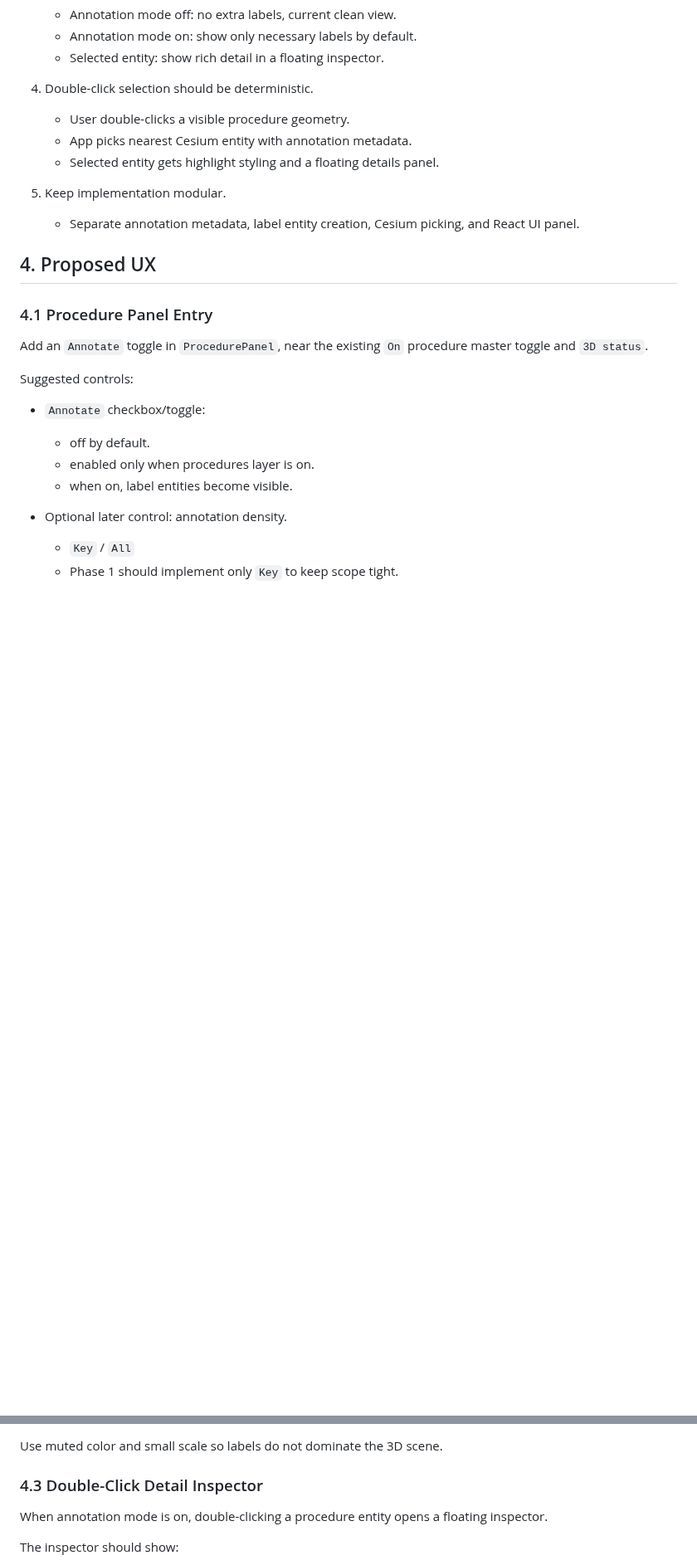
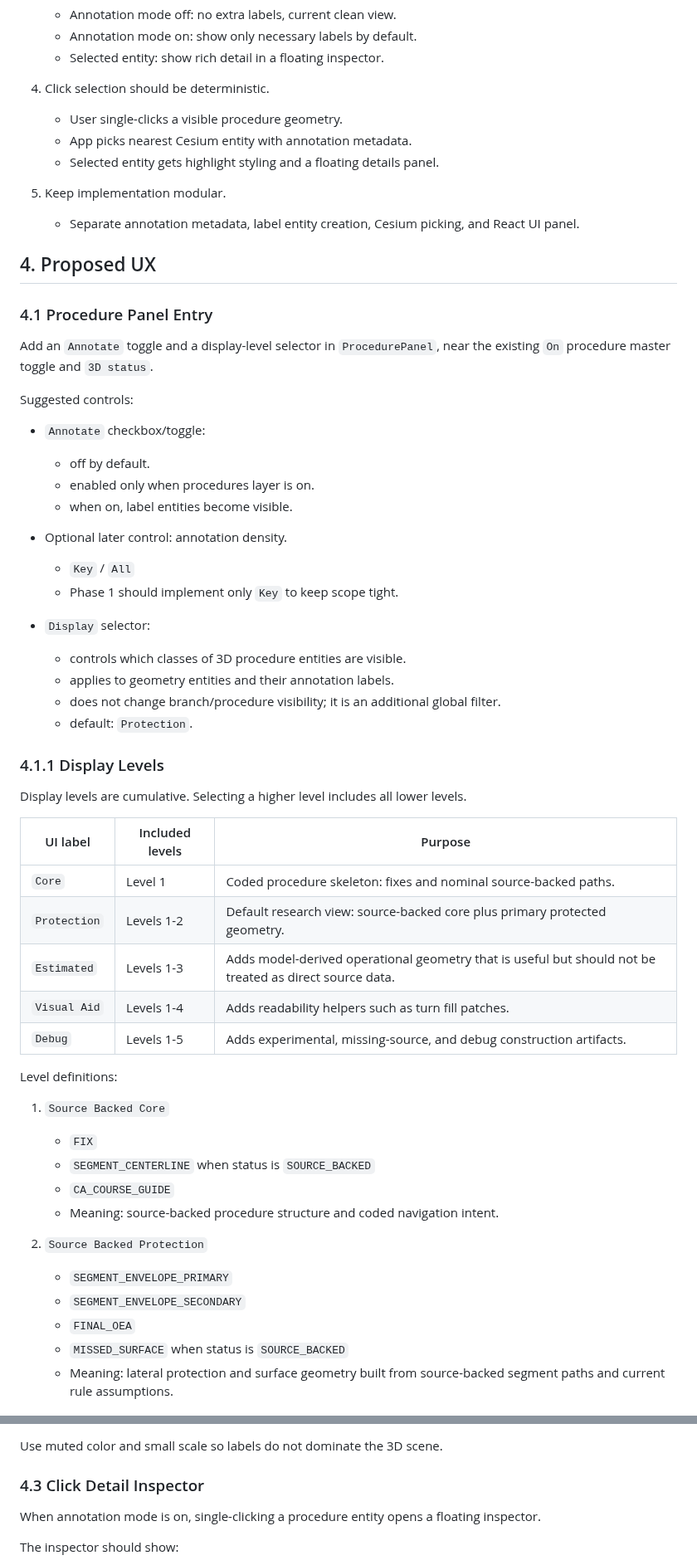
Before and after one commit to Horizon-42/thesis, a Markdown page: aeroviz-4d/docs/17-3d-procedure-annotation-layer-design.md, 2 parts joined by grey strips. Shown at 83% size. Drawn GitHub-style; blank space fills up the shorter version.

Commit message:
docs: define procedure display levels

```diff
--- a/aeroviz-4d/docs/17-3d-procedure-annotation-layer-design.md
+++ b/aeroviz-4d/docs/17-3d-procedure-annotation-layer-design.md
@@ -41,8 +41,8 @@
    - Annotation mode on: show only necessary labels by default.
    - Selected entity: show rich detail in a floating inspector.
 
-4. Double-click selection should be deterministic.
-   - User double-clicks a visible procedure geometry.
+4. Click selection should be deterministic.
+   - User single-clicks a visible procedure geometry.
    - App picks nearest Cesium entity with annotation metadata.
    - Selected entity gets highlight styling and a floating details panel.
 
@@ -53,7 +53,7 @@
 
 ### 4.1 Procedure Panel Entry
 
-Add an `Annotate` toggle in `ProcedurePanel`, near the existing `On` procedure master toggle and `3D status`.
+Add an `Annotate` toggle and a display-level selector in `ProcedurePanel`, near the existing `On` procedure master toggle and `3D status`.
 
 Suggested controls:
 
@@ -65,3 +65,37 @@ Suggested controls:
 - Optional later control: annotation density.
   - `Key` / `All`
   - Phase 1 should implement only `Key` to keep scope tight.
+
+- `Display` selector:
+  - controls which classes of 3D procedure entities are visible.
+  - applies to geometry entities and their annotation labels.
+  - does not change branch/procedure visibility; it is an additional global filter.
+  - default: `Protection`.
+
+### 4.1.1 Display Levels
+
+Display levels are cumulative. Selecting a higher level includes all lower levels.
+
+| UI label | Included levels | Purpose |
+| --- | --- | --- |
+| `Core` | Level 1 | Coded procedure skeleton: fixes and nominal source-backed paths. |
+| `Protection` | Levels 1-2 | Default research view: source-backed core plus primary protected geometry. |
+| `Estimated` | Levels 1-3 | Adds model-derived operational geometry that is useful but should not be treated as direct source data. |
+| `Visual Aid` | Levels 1-4 | Adds readability helpers such as turn fill patches. |
+| `Debug` | Levels 1-5 | Adds experimental, missing-source, and debug construction artifacts. |
+
+Level definitions:
+
+1. `Source Backed Core`
+   - `FIX`
+   - `SEGMENT_CENTERLINE` when status is `SOURCE_BACKED`
+   - `CA_COURSE_GUIDE`
+   - Meaning: source-backed procedure structure and coded navigation intent.
+
+2. `Source Backed Protection`
+   - `SEGMENT_ENVELOPE_PRIMARY`
+   - `SEGMENT_ENVELOPE_SECONDARY`
+   - `FINAL_OEA`
+   - `MISSED_SURFACE` when status is `SOURCE_BACKED`
+   - Meaning: lateral protection and surface geometry built from source-backed segment paths and current rule assumptions.
+
@@ -101,9 +160,9 @@ Default label text should be short:
 
 Use muted color and small scale so labels do not dominate the 3D scene.
 
-### 4.3 Double-Click Detail Inspector
+### 4.3 Click Detail Inspector
 
-When annotation mode is on, double-clicking a procedure entity opens a floating inspector.
+When annotation mode is on, single-clicking a procedure entity opens a floating inspector.
 
 The inspector should show:
 
```
Also changed, not shown: other parts of aeroviz-4d/docs/17-3d-procedure-annotation-layer-design.md (+52 -8 lines).
